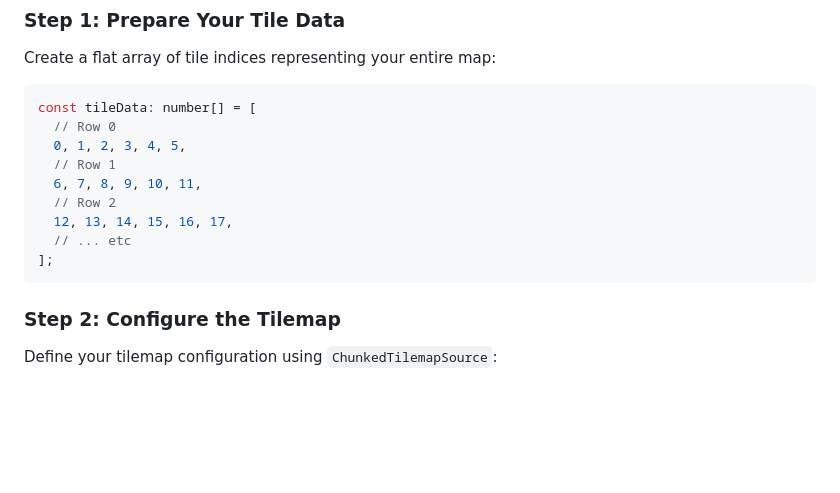
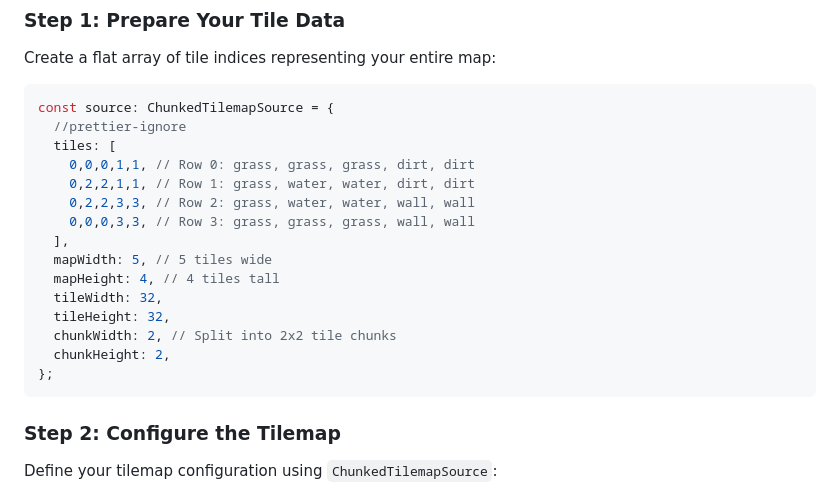
Before and after one commit to jyoung4242/Game-Dev-Library, a Markdown page: Game Systems/Chunked 2d Tilemap/readme.md, the part around the change. Drawn GitHub-style; blank space fills up the shorter version.

Commit message:
tweak readme

````diff
--- a/Game Systems/Chunked 2d Tilemap/readme.md
+++ b/Game Systems/Chunked 2d Tilemap/readme.md
@@ -21,15 +21,21 @@ import { ChunkedTilemap, ChunkedTilemapSource } from "./Chunked2dTilemap";
 Create a flat array of tile indices representing your entire map:
 
 ```typescript
-const tileData: number[] = [
-  // Row 0
-  0, 1, 2, 3, 4, 5,
-  // Row 1
-  6, 7, 8, 9, 10, 11,
-  // Row 2
-  12, 13, 14, 15, 16, 17,
-  // ... etc
-];
+const source: ChunkedTilemapSource = {
+  //prettier-ignore
+  tiles: [
+    0,0,0,1,1, // Row 0: grass, grass, grass, dirt, dirt
+    0,2,2,1,1, // Row 1: grass, water, water, dirt, dirt
+    0,2,2,3,3, // Row 2: grass, water, water, wall, wall
+    0,0,0,3,3, // Row 3: grass, grass, grass, wall, wall
+  ],
+  mapWidth: 5, // 5 tiles wide
+  mapHeight: 4, // 4 tiles tall
+  tileWidth: 32,
+  tileHeight: 32,
+  chunkWidth: 2, // Split into 2x2 tile chunks
+  chunkHeight: 2,
+};
 ```
 
 ### Step 2: Configure the Tilemap
````
